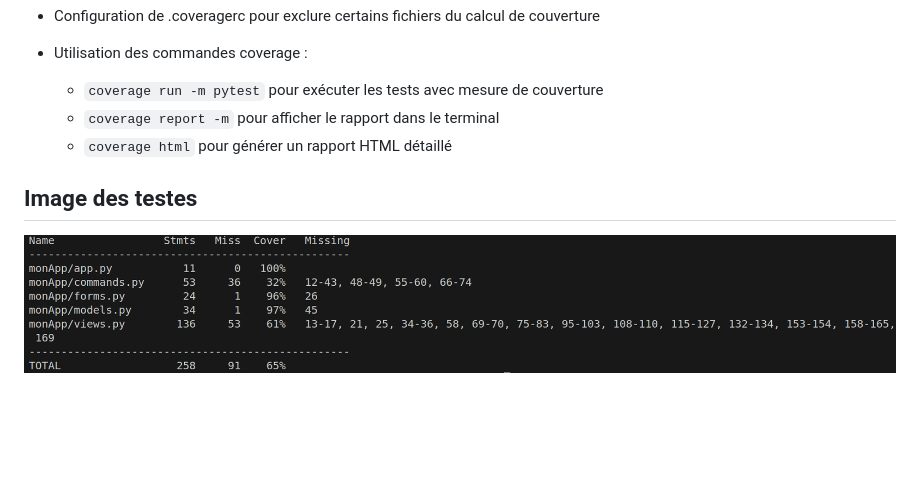
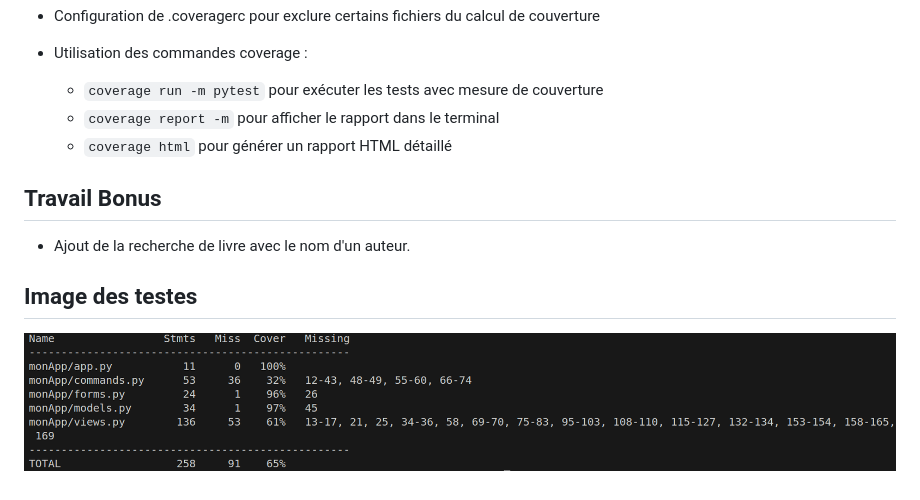
Before and after one commit to ClementM37/dev-web, a Markdown page: readme.md, the part around one of its changes. Drawn GitHub-style; blank space fills up the shorter version.

Commit message:
ajout du travail bonus

```diff
--- a/readme.md
+++ b/readme.md
@@ -128,5 +128,8 @@ J'ai oublié de mettre a jour mon readme pour cette séance
     - `coverage report -m` pour afficher le rapport dans le terminal
     - `coverage html` pour générer un rapport HTML détaillé
 
+## Travail Bonus
+- Ajout de la recherche de livre avec le nom d'un auteur.
+
 ## Image des testes
 
```
Also changed, not shown: other parts of readme.md (+1 -1 lines).
